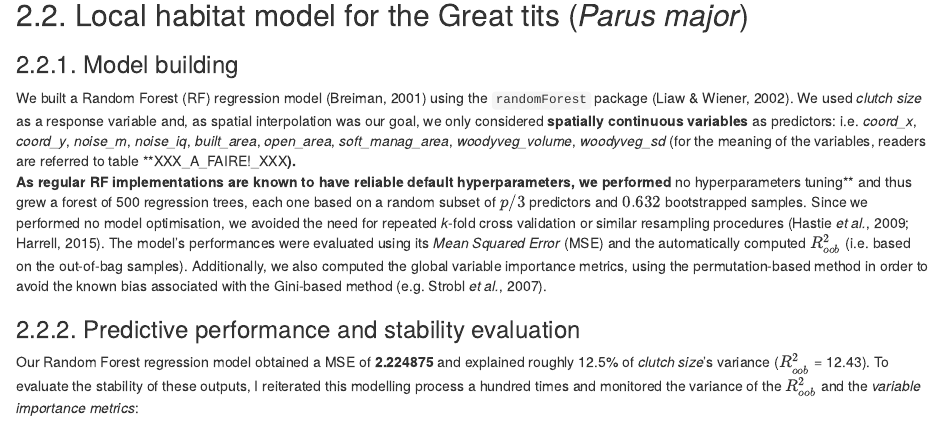
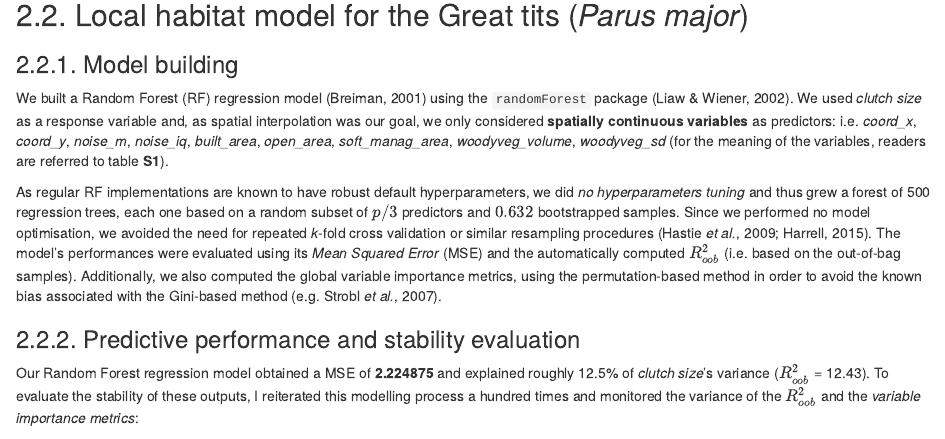
Before and after one commit to mrelnoob/ppl.tits, an R Markdown document (output/texts/ppl.tits.intermediate_analyses_report.Rmd): the page in a window 1100 px wide, from 1830 px down. Rendered offline with R 4.5, knitr and Pandoc, with nearby package versions; drawn as R Markdown's standard HTML page in place of the format the file asks for; some code elsewhere in the file could not run offline.

Commit message:
:hammer: Ongoing reporting

```diff
--- a/output/texts/ppl.tits.intermediate_analyses_report.Rmd
+++ b/output/texts/ppl.tits.intermediate_analyses_report.Rmd
@@ -70,8 +70,9 @@ Provided we could build *reliable* predictive models based on our nestbox data,
 ## 2.2. Local habitat model for the Great tits (*Parus major*)
 ### 2.2.1. Model building
 
-We built a Random Forest (RF) regression model [@breiman2001] using the `randomForest` package [@liaw2002]. We used *clutch size* as a response variable and, as spatial interpolation was our goal, we only considered **spatially continuous variables** as predictors: i.e. *coord_x*, *coord_y*, *noise_m*, *noise_iq*, *built_area*, *open_area*, *soft_manag_area*, *woodyveg_volume*, *woodyveg_sd* (for the meaning of the variables, readers are referred to table **XXX_A_FAIRE!_XXX**).
-As regular RF implementations are known to have reliable default hyperparameters, we performed **no hyperparameters tuning** and thus grew a forest of 500 regression trees, each one based on a random subset of $p/3$ predictors and $0.632$ bootstrapped samples. Since we performed no model optimisation, we avoided the need for repeated *k*-fold cross validation or similar resampling procedures [@hastie2009; @harrell2015].
+We built a Random Forest (RF) regression model [@breiman2001] using the `randomForest` package [@liaw2002]. We used *clutch size* as a response variable and, as spatial interpolation was our goal, we only considered **spatially continuous variables** as predictors: i.e. *coord_x*, *coord_y*, *noise_m*, *noise_iq*, *built_area*, *open_area*, *soft_manag_area*, *woodyveg_volume*, *woodyveg_sd* (for the meaning of the variables, readers are referred to table **S1**).
+
+As regular RF implementations are known to have robust default hyperparameters, we did *no hyperparameters tuning* and thus grew a forest of 500 regression trees, each one based on a random subset of $p/3$ predictors and $0.632$ bootstrapped samples. Since we performed no model optimisation, we avoided the need for repeated *k*-fold cross validation or similar resampling procedures [@hastie2009; @harrell2015].
 The model's performances were evaluated using its *Mean Squared Error* (MSE) and the automatically computed $R^{2}_{oob}$ (i.e. based on the out-of-bag samples). Additionally, we also computed the global variable importance metrics, using the permutation-based method in order to avoid the known bias associated with the Gini-based method [e.g. @strobl2007].
 
 
```
Also changed, not shown: output/texts/ppl.tits.exploration_report.html, output/texts/ppl.tits.intermediate_analyses_report.html, output/texts/ppl.tits.intermediate_analyses_report.Rmd (2 more changed lines).
